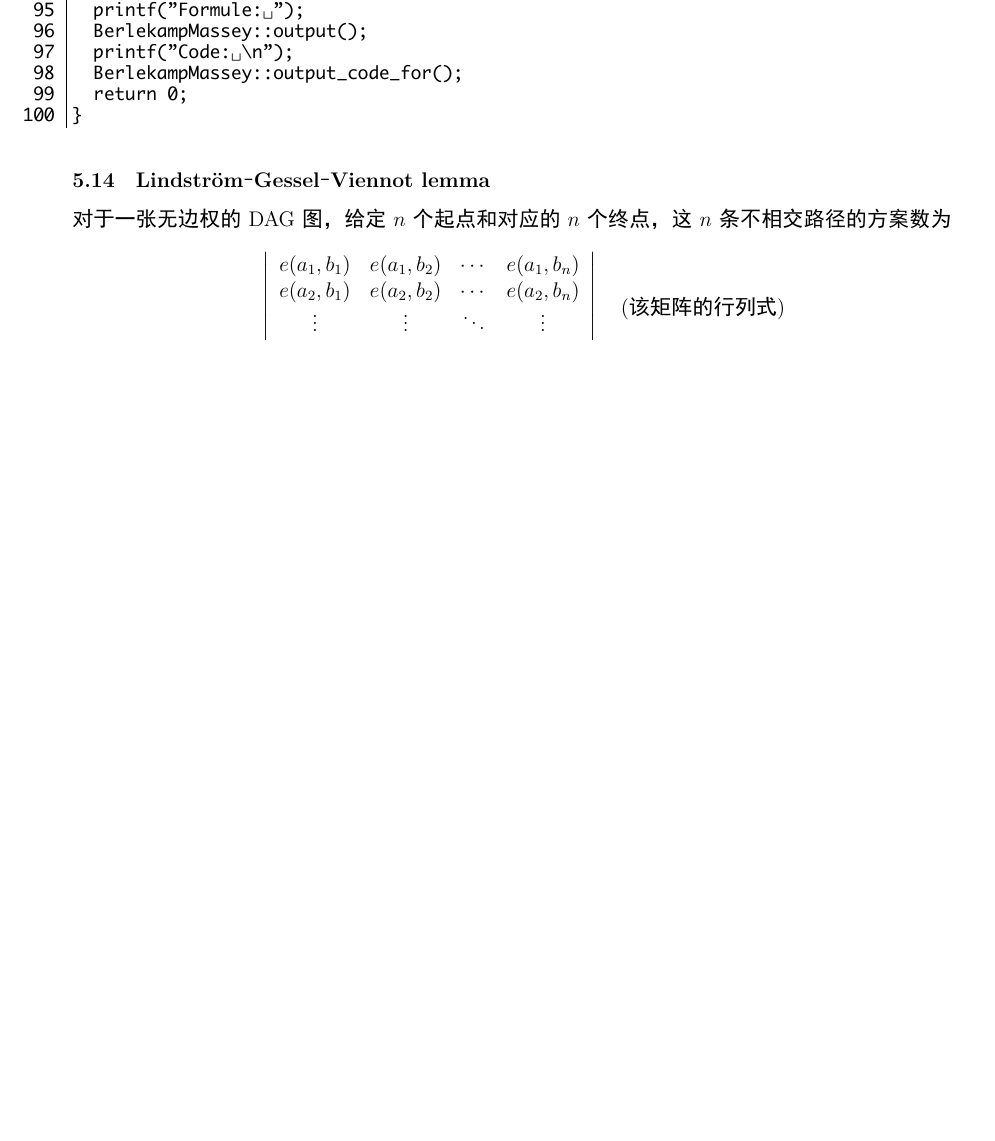
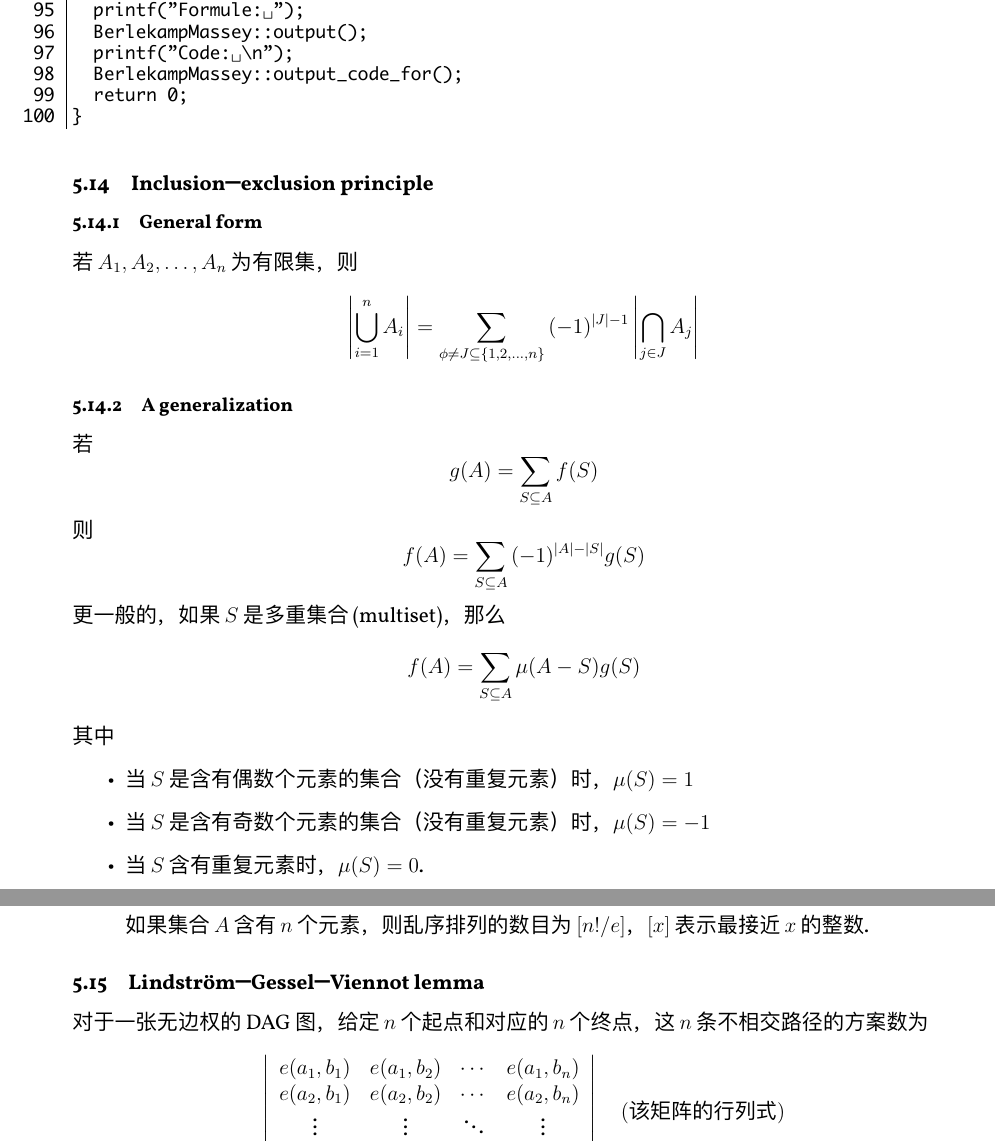
Before and after one commit to uestc-jungle/template, a LaTeX document (main.tex, which reads math.tex): part of page 83 of 95 before the commit and two parts of pages 83 and 84 of 96 after it, the two joined at a grey line, cut so that both start at the same text, the shorter picture padded with empty space. The pictures show the PDF file jtemplate.pdf that the author committed with the source.

Commit message:
lots of changes

```diff
--- a/math.tex
+++ b/math.tex
@@ -109,6 +109,37 @@ $$
 \subsection{Berlekamp Massey}
 \lstinputlisting{"./library/math/berlekamp-massey.cc"}
 
+\subsection{Inclusion–exclusion principle}
+\subsubsection{General form}
+若 $A_1, A_2, \dots, A_n$ 为有限集，则
+$$
+\left|\bigcup_{i=1}^n{A_i}\right|
+=
+\sum_{\phi \ne J \subseteq \{1,2,\dots,n\}}{(-1)^{ |J| - 1 }\left|\bigcap_{j \in J}{A_j}\right| }
+$$
+\subsubsection{A generalization}
+
+若
+$$ g(A) = \sum_{S \subseteq A}{f(S)} $$
+则
+$$ f(A) = \sum_{S \subseteq A}{(-1)^{ |A| - |S| }g(S)} $$
+
+更一般的，如果 $S$ 是多重集合(multiset)，那么
+$$ f(A) = \sum_{S \subseteq A}{\mu(A - S)g(S)}$$
+其中
+\begin{itemize}
+\item 当 $S$ 是含有偶数个元素的集合（没有重复元素）时，$\mu(S) = 1$
+\item 当 $S$ 是含有奇数个元素的集合（没有重复元素）时，$\mu(S) = -1$
+\item 当 $S$ 含有重复元素时，$\mu(S) = 0$.
+\end{itemize}
+\subsubsection{Applications}
+\begin{enumerate}
+\item 乱序排列
+
+    如果集合 $A$ 含有 $n$ 个元素，
+    则乱序排列的数目为 $[n! / e]$， $[x]$ 表示最接近 $x$ 的整数.
+\end{enumerate}
+
 \subsection{Lindström–Gessel–Viennot lemma}
 对于一张无边权的 DAG 图，
 给定 $n$ 个起点和对应的 $n$ 个终点，
```
Also changed, not shown: checklist.tex (+2 -2 lines), cpp.tex (added, +3 -0 lines), java.tex (added, +4 -0 lines), main.tex (+11 -4 lines), jtemplate.pdf, 1 other file.
